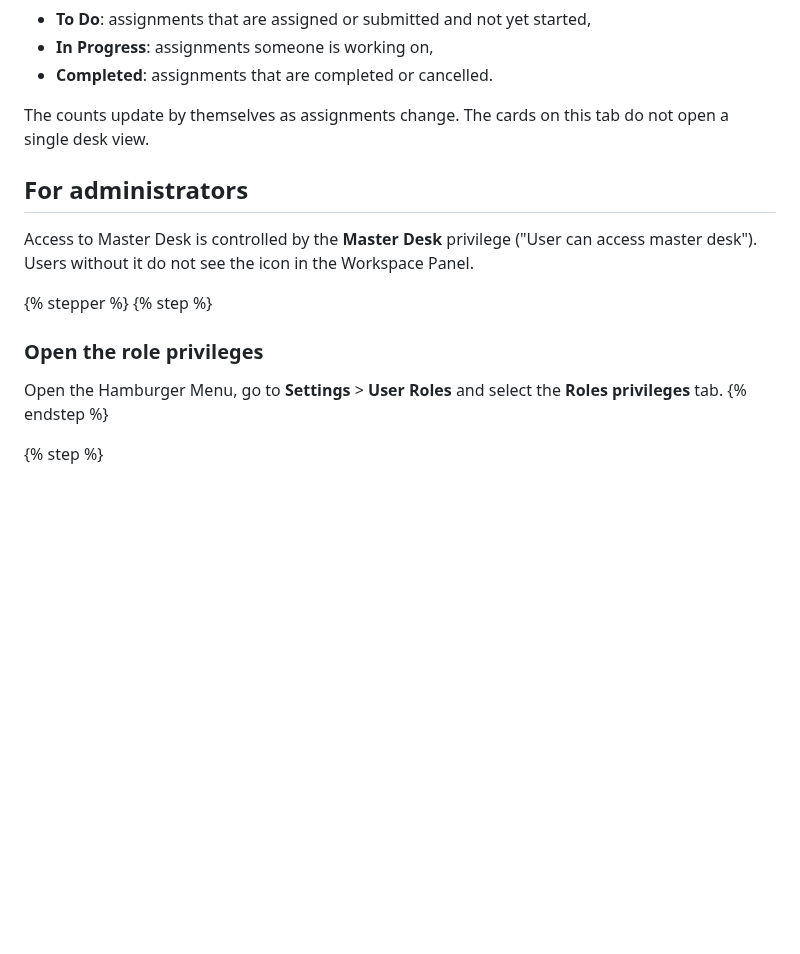
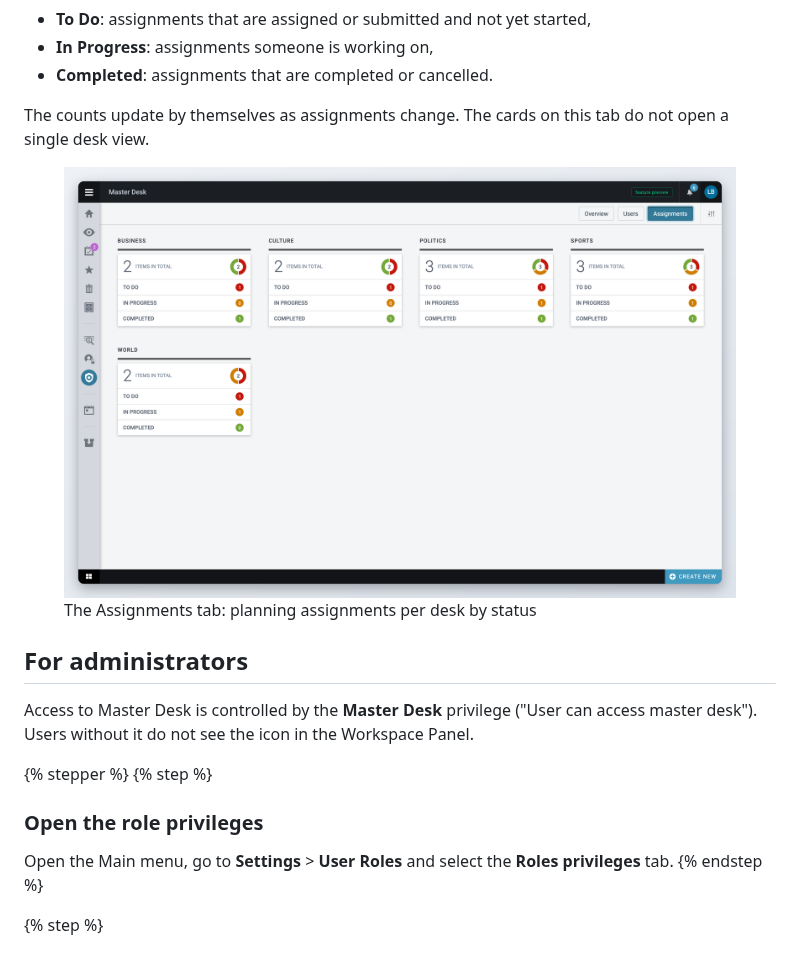
Before and after one commit to superdesk/superdesk-docs-user-guide, a Markdown page: superdesk-user-guide/workspace-and-search/master-desk.md, the part around the change. GitHub-like rendering; pictures changed too: .gitbook/assets/master-desk/assignments-tab.png (added); blank space fills up the shorter version.

Commit message:
[SDESK-8023] Add the Assignments tab screenshot to the Master Desk page

```diff
--- a/superdesk-user-guide/workspace-and-search/master-desk.md
+++ b/superdesk-user-guide/workspace-and-search/master-desk.md
@@ -136,6 +136,8 @@ The Assignments tab is only there if your Superdesk uses the [Planning component
 
 The counts update by themselves as assignments change. The cards on this tab do not open a single desk view.
 
+<figure><img src="../../.gitbook/assets/master-desk/assignments-tab.png" alt="Master Desk Assignments tab with To Do, In Progress and Completed counts per desk" width="999"><figcaption><p>The Assignments tab: planning assignments per desk by status</p></figcaption></figure>
+
 ## For administrators
 
 Access to Master Desk is controlled by the **Master Desk** privilege ("User can access master desk"). Users without it do not see the icon in the Workspace Panel.
@@ -144,7 +146,7 @@ Access to Master Desk is controlled by the **Master Desk** privilege ("User can
 {% step %}
 ### Open the role privileges
 
-Open the Hamburger Menu, go to **Settings** > **User Roles** and select the **Roles privileges** tab.
+Open the Main menu, go to **Settings** > **User Roles** and select the **Roles privileges** tab.
 {% endstep %}
 
 {% step %}
```
